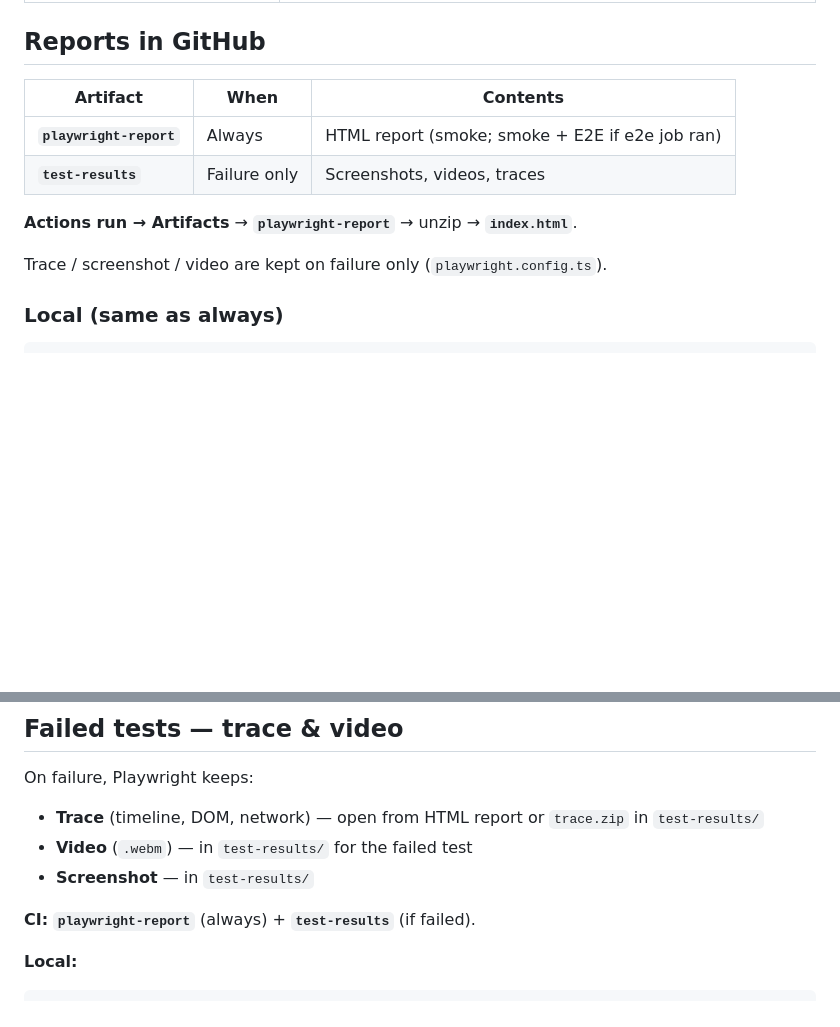
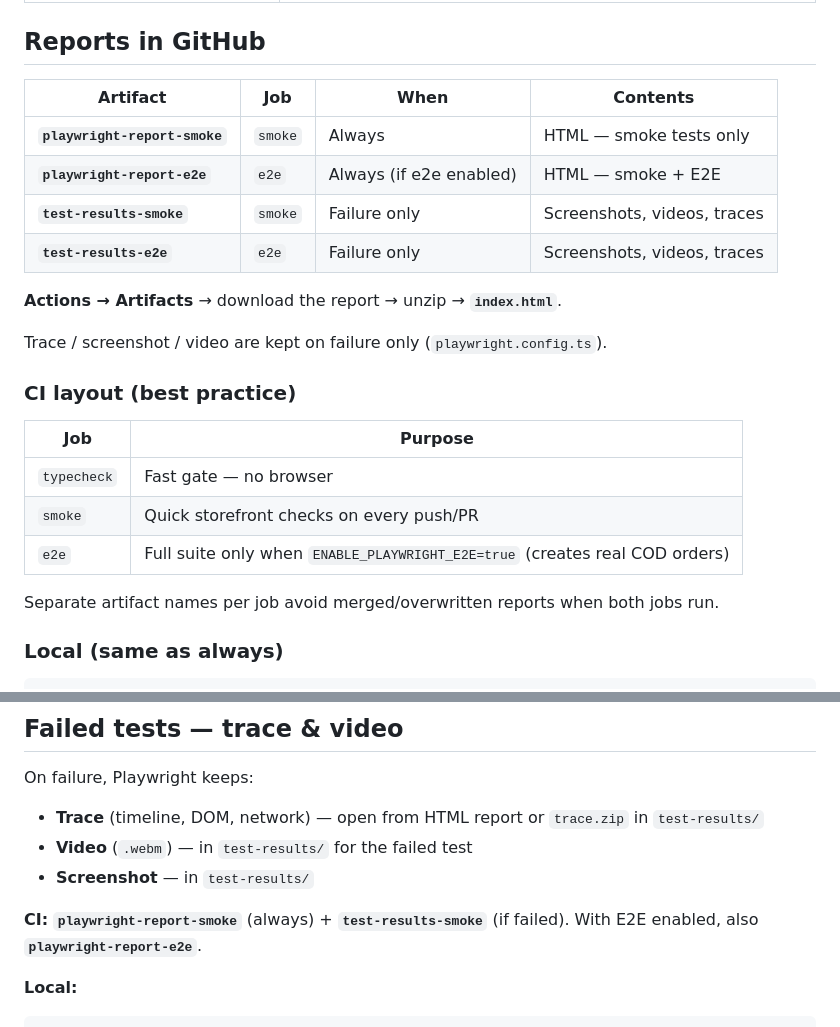
Before and after one commit to OsamaMansouri/biomedica-qa, a Markdown page: docs/github-actions.md, 2 parts joined by grey strips. GitHub-like rendering; blank space fills up the shorter version.

Commit message:
Suffix smoke/e2e Playwright artifacts to avoid duplicate report names.
playwright-report-smoke|e2e and test-results-smoke|e2e.

Co-authored-by: Cursor <cursoragent@cursor.com>

```diff
--- a/docs/github-actions.md
+++ b/docs/github-actions.md
@@ -76,14 +76,26 @@ From monorepo checkout: same paths under `QA/playwright/`.
 
 ## Reports in GitHub
 
-| Artifact | When | Contents |
-|----------|------|----------|
-| **`playwright-report`** | Always | HTML report (smoke; smoke + E2E if e2e job ran) |
-| **`test-results`** | Failure only | Screenshots, videos, traces |
+| Artifact | Job | When | Contents |
+|----------|-----|------|----------|
+| **`playwright-report-smoke`** | `smoke` | Always | HTML — smoke tests only |
+| **`playwright-report-e2e`** | `e2e` | Always (if e2e enabled) | HTML — smoke + E2E |
+| **`test-results-smoke`** | `smoke` | Failure only | Screenshots, videos, traces |
+| **`test-results-e2e`** | `e2e` | Failure only | Screenshots, videos, traces |
 
-**Actions run → Artifacts** → **`playwright-report`** → unzip → **`index.html`**.
+**Actions → Artifacts** → download the report → unzip → **`index.html`**.
 
 Trace / screenshot / video are kept on failure only (`playwright.config.ts`).
+
+### CI layout (best practice)
+
+| Job | Purpose |
+|-----|---------|
+| `typecheck` | Fast gate — no browser |
+| `smoke` | Quick storefront checks on every push/PR |
+| `e2e` | Full suite only when `ENABLE_PLAYWRIGHT_E2E=true` (creates real COD orders) |
+
+Separate artifact names per job avoid merged/overwritten reports when both jobs run.
 
 ### Local (same as always)
 
@@ -100,7 +112,7 @@ On failure, Playwright keeps:
 - **Video** (`.webm`) — in `test-results/` for the failed test
 - **Screenshot** — in `test-results/`
 
-**CI:** **`playwright-report`** (always) + **`test-results`** (if failed).
+**CI:** **`playwright-report-smoke`** (always) + **`test-results-smoke`** (if failed). With E2E enabled, also **`playwright-report-e2e`**.
 
 **Local:**
 
```
